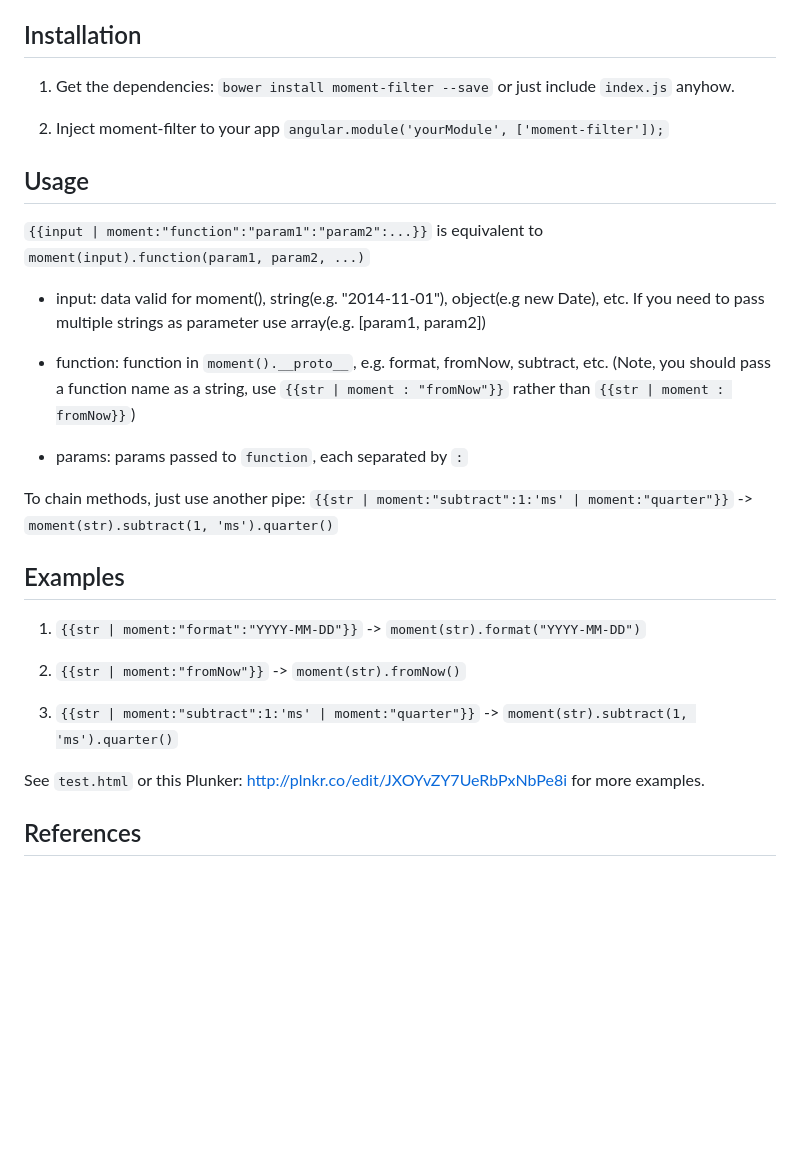
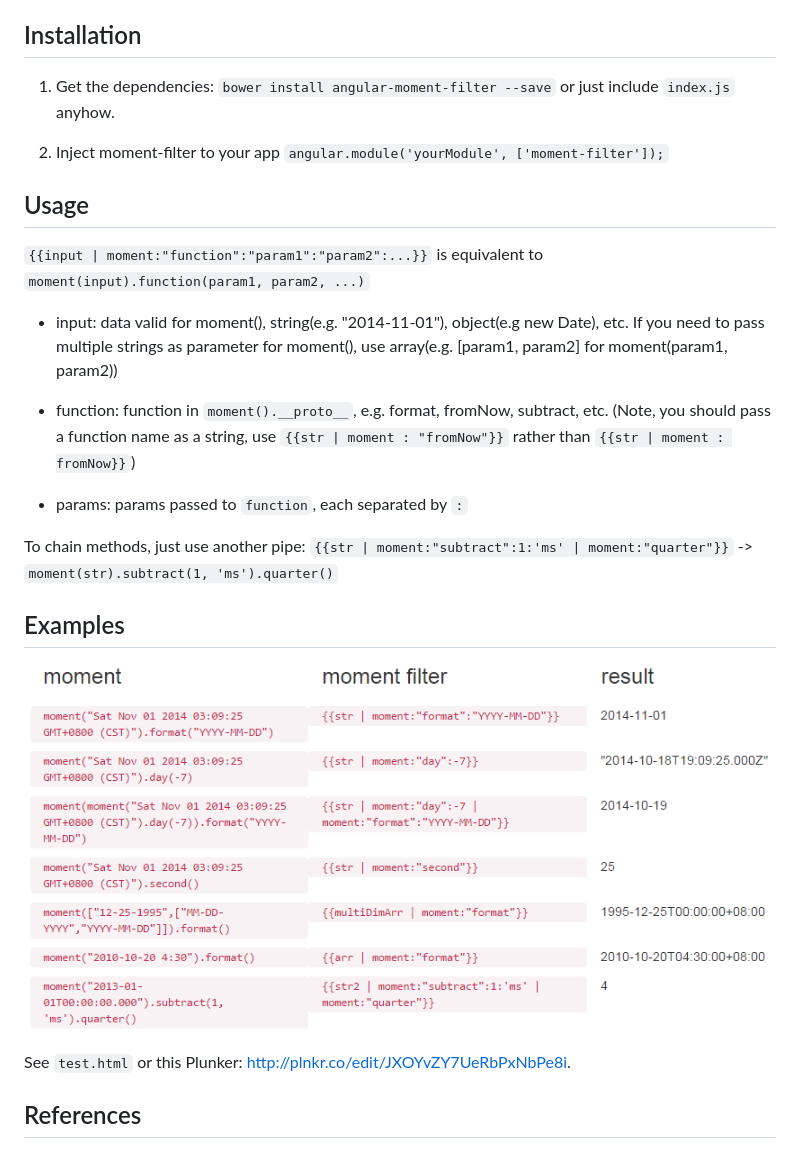
Before and after one commit to dotSlashLu/moment-filter, a Markdown page: README.md, the part around the change. Drawn GitHub-style; pictures changed too: test-result.png (added); blank space fills up the shorter version.

```diff
--- a/README.md
+++ b/README.md
@@ -4,7 +4,7 @@ The filter for angular.js based on moment.js(http://momentjs.com).
 
 ## Installation
 1. Get the dependencies:
-`bower install moment-filter --save`
+`bower install angular-moment-filter --save`
 or just include `index.js` anyhow.
 
 2. Inject moment-filter to your app
@@ -15,30 +15,21 @@ or just include `index.js` anyhow.
 is equivalent to
 `moment(input).function(param1, param2, ...)`
 
-- input: data valid for moment(), string(e.g. "2014-11-01"), object(e.g new Date), etc. If you need to pass multiple strings as parameter use array(e.g. [param1, param2])
+- input: data valid for moment(), string(e.g. "2014-11-01"), object(e.g new Date), etc. If you need to pass multiple strings as parameter for moment(), use array(e.g. [param1, param2] for moment(param1, param2))
 
 - function: function in `moment().__proto__`, e.g. format, fromNow, subtract, etc.
 (Note, you should pass a function name as a string, use `{{str | moment : "fromNow"}}` rather than `{{str | moment : fromNow}}`)
 
 - params: params passed to `function`, each separated by `:`
 
+
 To chain methods, just use another pipe:
 `{{str | moment:"subtract":1:'ms' | moment:"quarter"}}` -> `moment(str).subtract(1, 'ms').quarter()`
 
 ## Examples
-1. `{{str | moment:"format":"YYYY-MM-DD"}}`
-->
-`moment(str).format("YYYY-MM-DD")`
+![screenshot](./test-result.png?raw=true)
 
-2. `{{str | moment:"fromNow"}}`
-->
-`moment(str).fromNow()`
-
-3. `{{str | moment:"subtract":1:'ms' | moment:"quarter"}}`
-->
-`moment(str).subtract(1, 'ms').quarter()`
-
-See `test.html` or this Plunker: http://plnkr.co/edit/JXOYvZY7UeRbPxNbPe8i for more examples.
+See `test.html` or this Plunker: http://plnkr.co/edit/JXOYvZY7UeRbPxNbPe8i.
 
 ## References
 - Angular.js filter usage doc: https://docs.angularjs.org/api/ng/filter/filter
```
Also changed, not shown: 2 other files.
